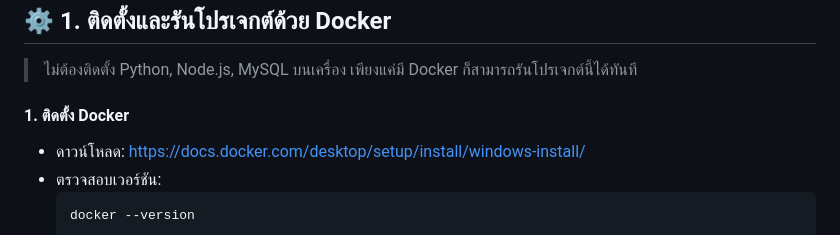
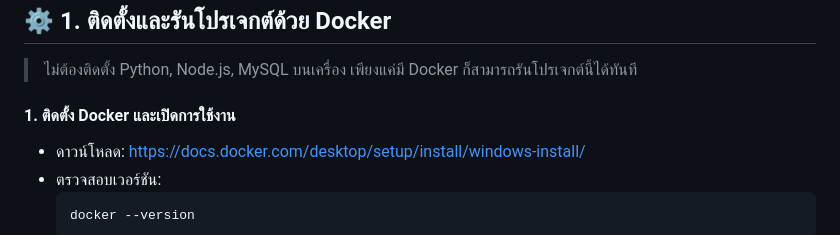
Before and after one commit to nantiwanM/ST-DSSI-68, a Markdown page: README.md, the part around the change. Drawn GitHub-style.

````diff
--- a/README.md
+++ b/README.md
@@ -7,7 +7,7 @@
 ## :gear: 1. ติดตั้งและรันโปรเจกต์ด้วย Docker
 >ไม่ต้องติดตั้ง Python, Node.js, MySQL บนเครื่อง เพียงแค่มี Docker ก็สามารถรันโปรเจกต์นี้ได้ทันที
 
-#### 1. ติดตั้ง Docker
+#### 1. ติดตั้ง Docker และเปิดการใช้งาน
 - ดาวน์โหลด: https://docs.docker.com/desktop/setup/install/windows-install/
 - ตรวจสอบเวอร์ชัน:
   ```bash
````
